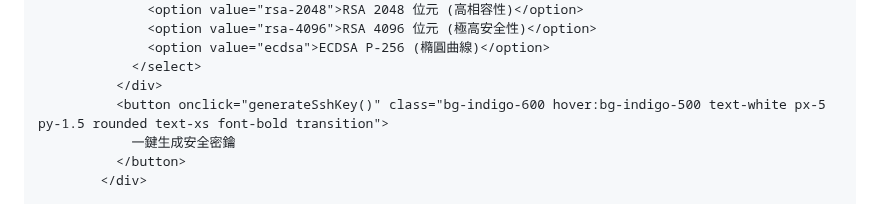
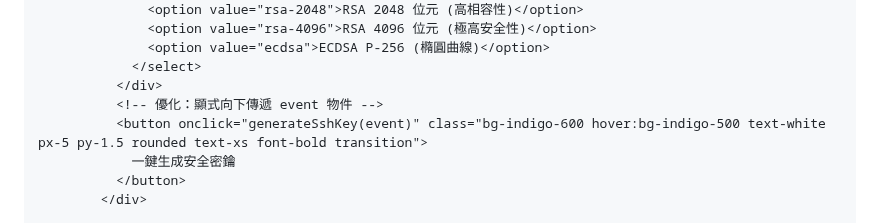
Before and after one commit to sammy0101/cf-webssh, a Markdown page: combined_project_code.md, the part around one of its changes. GitHub-like rendering.

Commit message:
docs: auto-generate complete codebase [skip ci]

```diff
--- a/combined_project_code.md
+++ b/combined_project_code.md
@@ -2586,7 +2586,8 @@ function hideKeygenModal() {
               <option value="ecdsa">ECDSA P-256 (橢圓曲線)</option>
             </select>
           </div>
-          <button onclick="generateSshKey()" class="bg-indigo-600 hover:bg-indigo-500 text-white px-5 py-1.5 rounded text-xs font-bold transition">
+          <!-- 優化：顯式向下傳遞 event 物件 -->
+          <button onclick="generateSshKey(event)" class="bg-indigo-600 hover:bg-indigo-500 text-white px-5 py-1.5 rounded text-xs font-bold transition">
             一鍵生成安全密鑰
           </button>
         </div>
```
Also changed, not shown: other parts of combined_project_code.md (+3 -3 lines).
